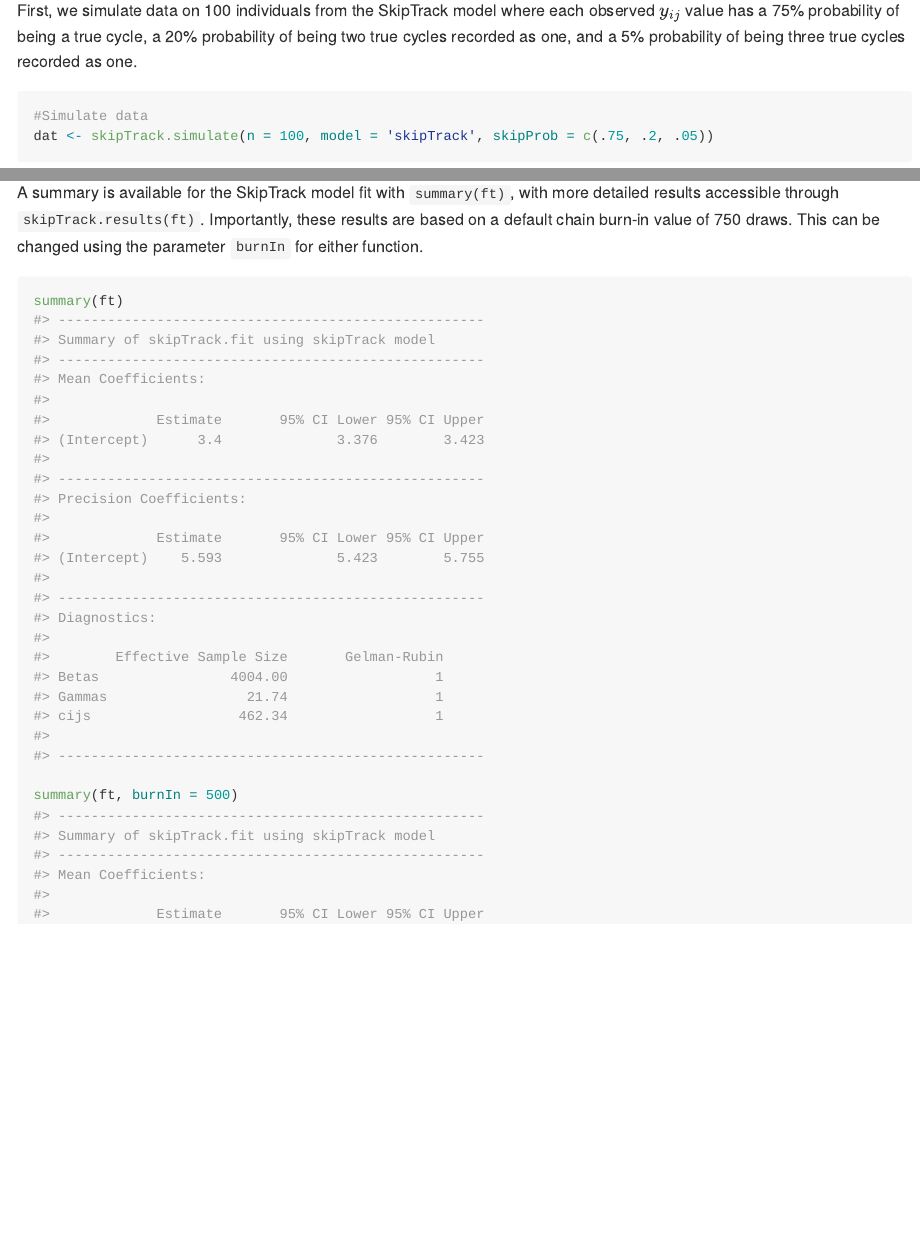
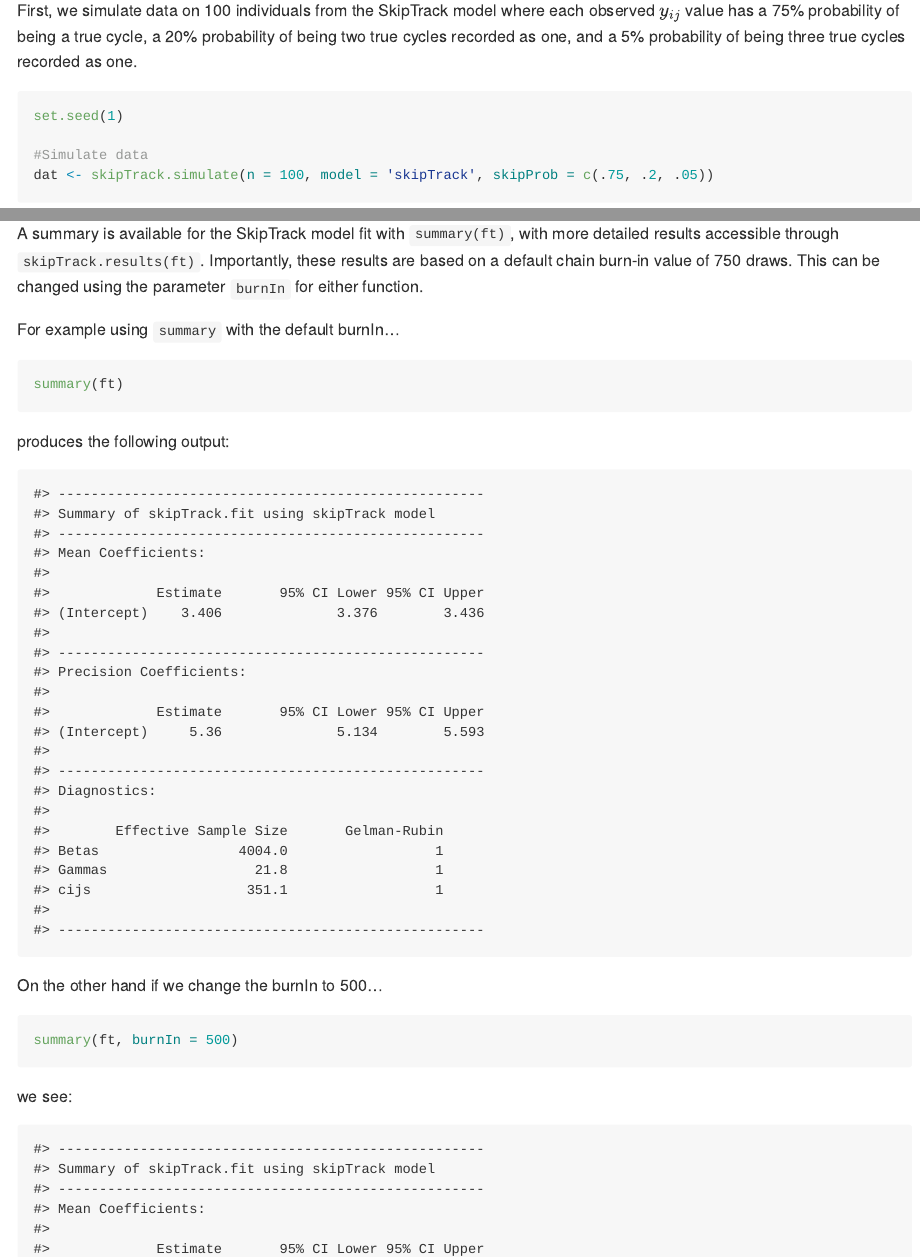
Before and after one commit to LukeDuttweiler/skipTrack, an R Markdown document (README.Rmd): the page in a window 1100 px wide, from 710 px down, and a second part further down, joined at a grey line. The pictures show the output file README.md that the author committed with the source, drawn offline in the style of GitHub; badge pictures from the web are left out.

Commit message:
Updated readme to match vignette updates.

````diff
--- a/README.Rmd
+++ b/README.Rmd
@@ -50,6 +50,8 @@ library(skipTrack)
 First, we simulate data on 100 individuals from the SkipTrack model where each observed $y_{ij}$ value has a 75% probability of being a true cycle, a 20% probability of being two true cycles recorded as one, and a 5% probability of being three true cycles recorded as one.
 
 ```{r}
+set.seed(1)
+
 #Simulate data
 dat <- skipTrack.simulate(n = 100, model = 'skipTrack', skipProb = c(.75, .2, .05))
 ```
@@ -89,6 +91,21 @@ plot(ft)
 
 A summary is available for the SkipTrack model fit with `summary(ft)`, with more detailed results accessible through `skipTrack.results(ft)`. Importantly, these results are based on a default chain burn-in value of 750 draws. This can be changed using the parameter `burnIn` for either function.
 
-```{r}
+For example using `summary` with the default burnIn...
+```{r, eval=FALSE}
 summary(ft)
+```
 
+produces the following output:
+
+```{r, echo = FALSE}
+summary(ft)
+```
+
+On the other hand if we change the burnIn to 500...
+
+```{r, eval = FALSE}
+summary(ft, burnIn = 500)
+```
+
+we see:
````
Also changed, not shown: README.md, README.Rmd (2 more changed lines), 2 other files.
